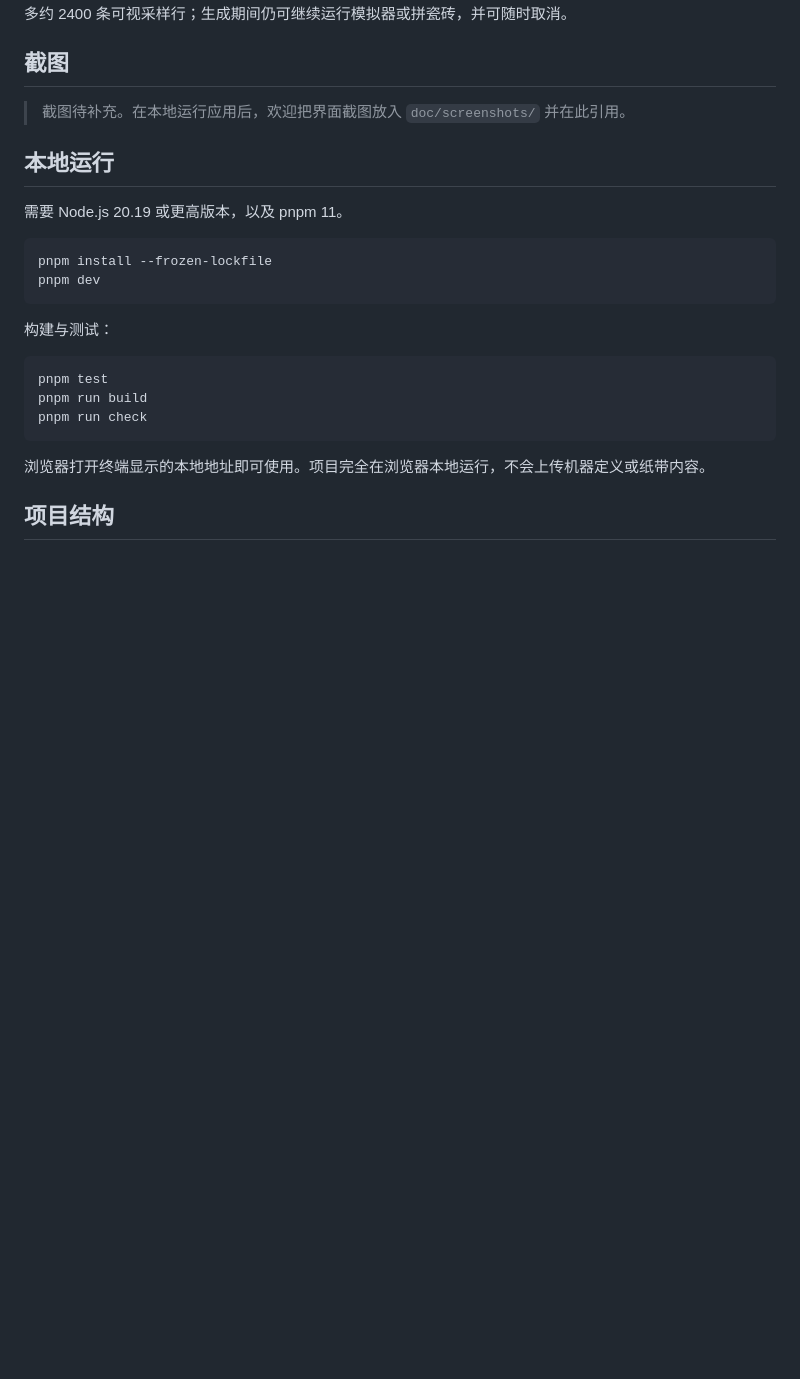
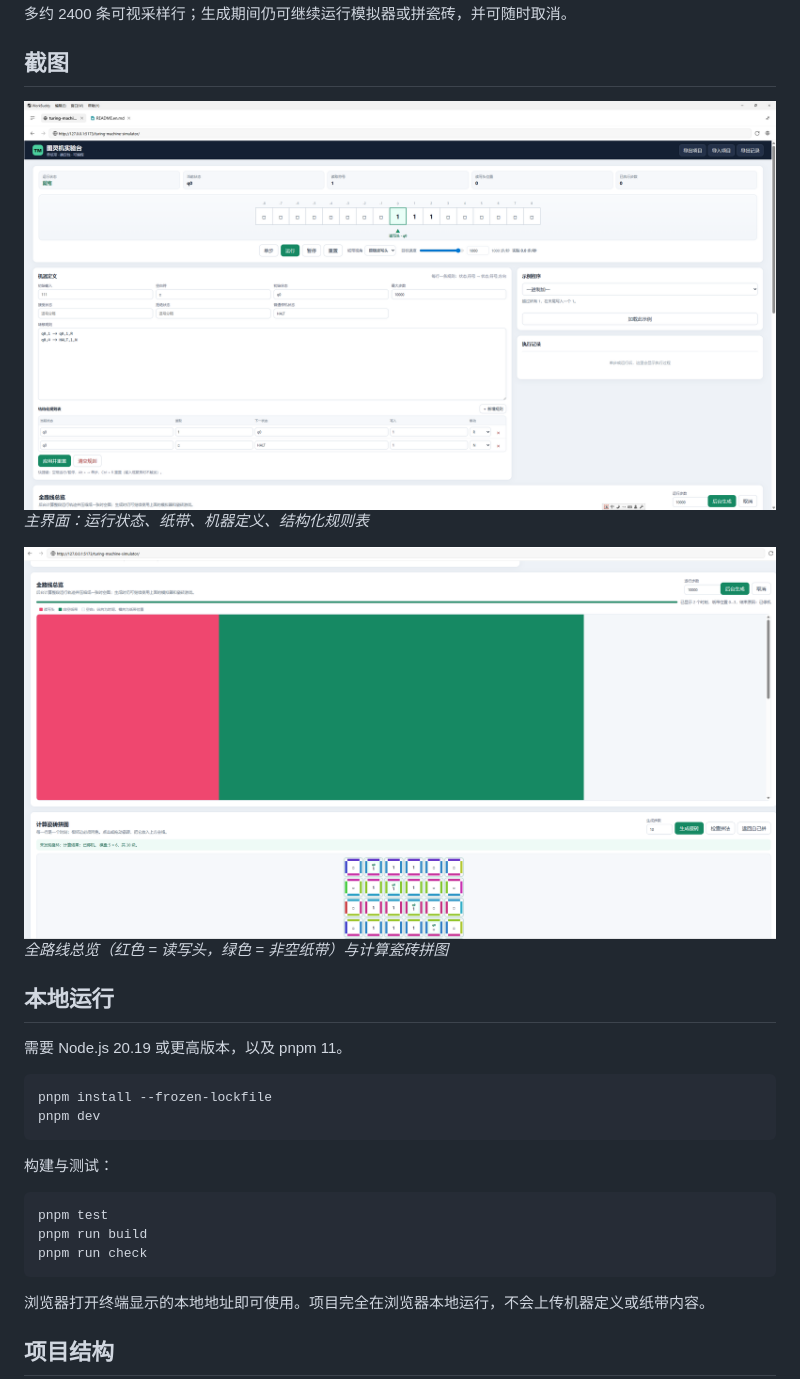
Before and after one commit to xiaoxuhui/turing-machine-simulator, a Markdown page: README.md, the part around the change. Drawn GitHub-style; pictures changed too: doc/screenshots/route-and-puzzle.png (added), doc/screenshots/simulator-main.png (added); blank space fills up the shorter version.

```diff
--- a/README.md
+++ b/README.md
@@ -39,7 +39,11 @@
 
 ## 截图
 
-> 截图待补充。在本地运行应用后，欢迎把界面截图放入 `doc/screenshots/` 并在此引用。
+![模拟器主界面](doc/screenshots/simulator-main.png)
+*主界面：运行状态、纸带、机器定义、结构化规则表*
+
+![全路线总览与瓷砖拼图](doc/screenshots/route-and-puzzle.png)
+*全路线总览（红色 = 读写头，绿色 = 非空纸带）与计算瓷砖拼图*
 
 ## 本地运行
 
```
Also changed, not shown: README.en.md (+5 -1 lines).
